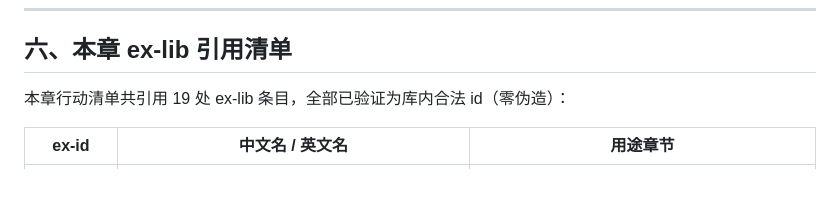
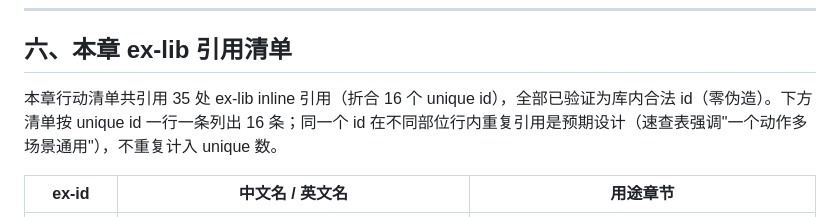
Before and after one commit to s66899/lamb, a Markdown page: books/badminton-recovery/ch08-action-plan.md, the part around the change. GitHub-like rendering; blank space fills up the shorter version.

Commit message:
fix(recovery-book): v3.22.36 ch08 引用计数修正（声明 19 处 → 35 处 inline / 16 unique；与章节真实 grep 数对齐；16 个 id 全部 lib 合法；零 CRLF）

```diff
--- a/books/badminton-recovery/ch08-action-plan.md
+++ b/books/badminton-recovery/ch08-action-plan.md
@@ -171,7 +171,7 @@
 
 ## 六、本章 ex-lib 引用清单
 
-本章行动清单共引用 19 处 ex-lib 条目，全部已验证为库内合法 id（零伪造）：
+本章行动清单共引用 35 处 ex-lib inline 引用（折合 16 个 unique id），全部已验证为库内合法 id（零伪造）。下方清单按 unique id 一行一条列出 16 条；同一个 id 在不同部位行内重复引用是预期设计（速查表强调"一个动作多场景通用"），不重复计入 unique 数。
 
 | ex-id | 中文名 / 英文名 | 用途章节 |
 |------|--------------|---------|
```
